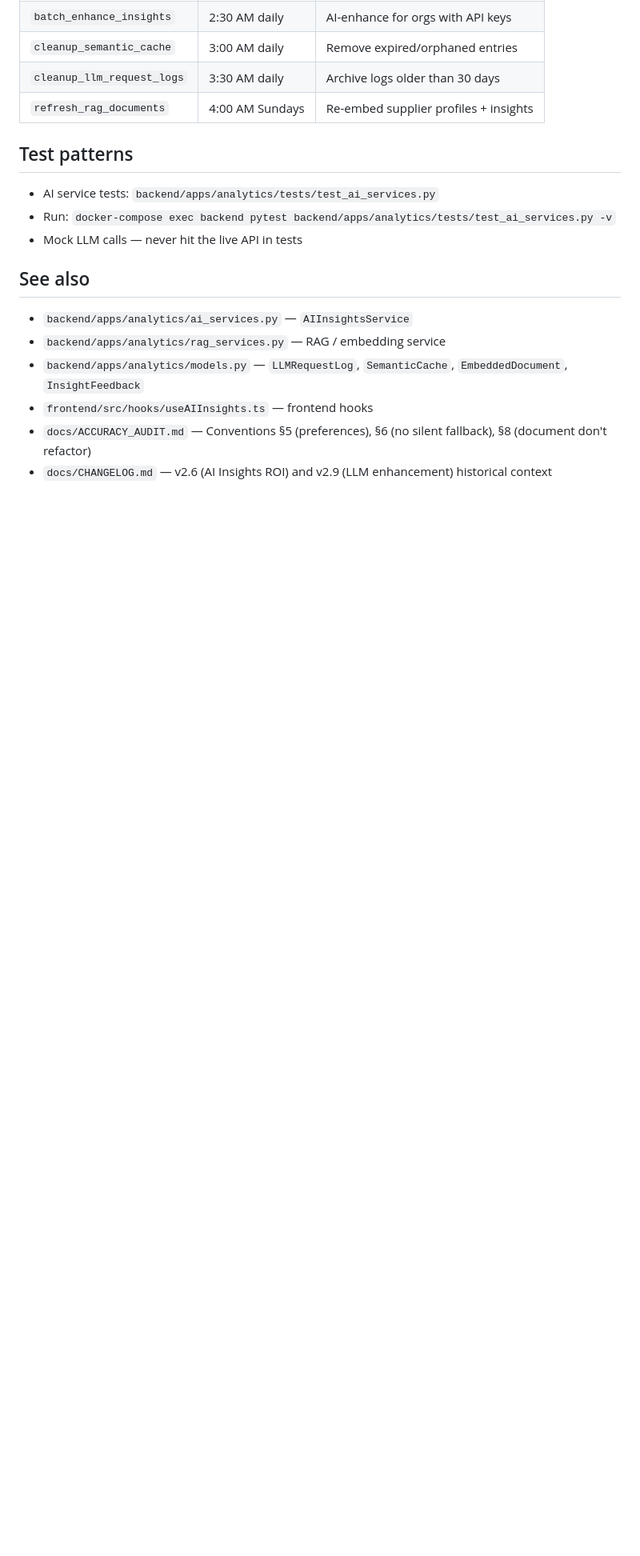
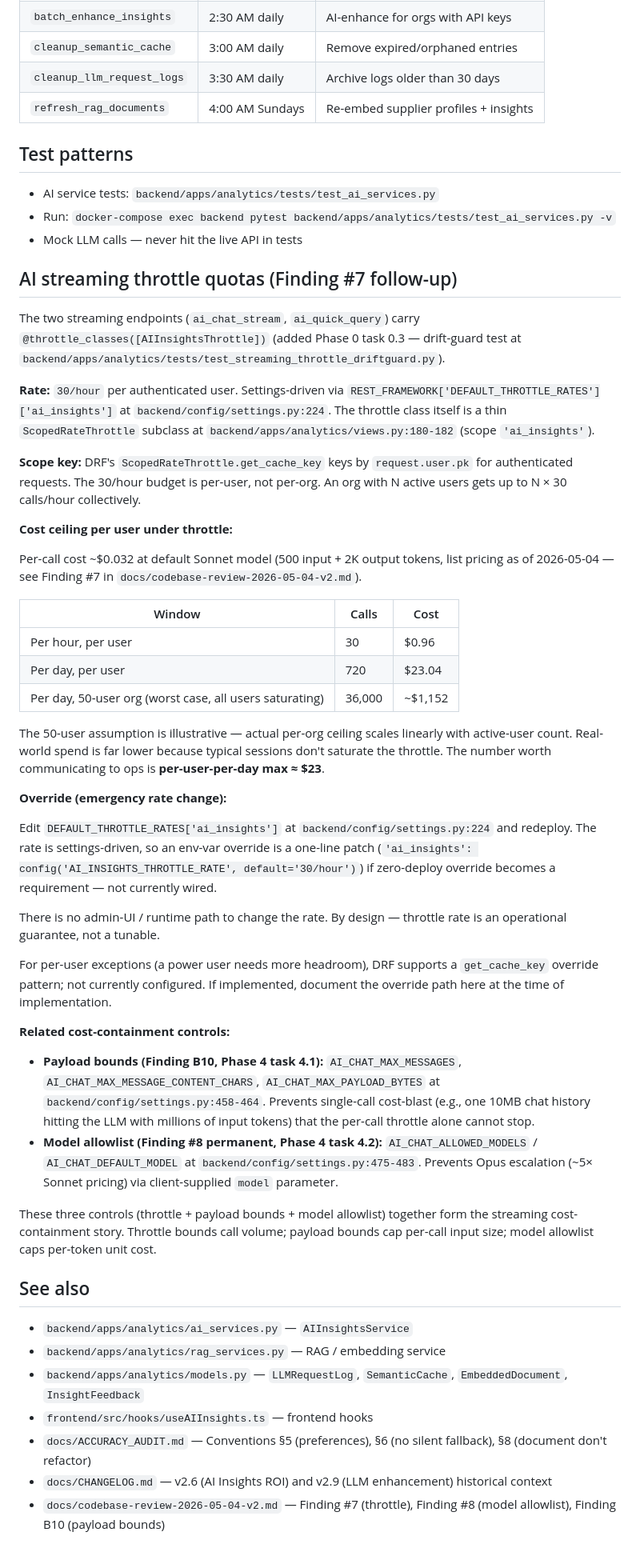
Before and after one commit to DefoxxAnalytics/versatex-saas, a Markdown page: docs/claude/ai-insights.md, the part around the change. Shown at 80% size. GitHub-like rendering; blank space fills up the shorter version.

Commit message:
docs(ai): document AI streaming throttle quotas (Finding #7 follow-up)
Closes the documentation gap from Phase 0 task 0.3 which added the
throttle decorator without a corresponding ops reference.

Documents:
- Throttle rate (30/hour per authenticated user), scope (ScopedRateThrottle
  with scope='ai_insights'), and where it's defined (settings-driven via
  DEFAULT_THROTTLE_RATES at config/settings.py:224, throttle class at
  analytics/views.py:180-182)
- Cost ceiling per user under throttle using Finding #7 cost model
  (~$0.96/hr/user, ~$23/day/user, ~\$1,152/day worst-case for 50-user org)
- Override path for emergency rate changes (settings.py:224 edit + redeploy;
  env-var override path noted as not currently wired)
- Cross-refs to Phase 4 task 4.1 (payload bounds AI_CHAT_MAX_*) and task
  4.2 (model allowlist AI_CHAT_ALLOWED_MODELS) which together with the
  throttle form the streaming cost-containment story

Refs: docs/codebase-review-2026-05-04-v2.md Finding #7

```diff
--- a/docs/claude/ai-insights.md
+++ b/docs/claude/ai-insights.md
@@ -69,6 +69,41 @@ To enumerate current endpoints: `grep -E "path\(" backend/apps/analytics/urls.py
 - Run: `docker-compose exec backend pytest backend/apps/analytics/tests/test_ai_services.py -v`
 - Mock LLM calls — never hit the live API in tests
 
+## AI streaming throttle quotas (Finding #7 follow-up)
+
+The two streaming endpoints (`ai_chat_stream`, `ai_quick_query`) carry `@throttle_classes([AIInsightsThrottle])` (added Phase 0 task 0.3 — drift-guard test at `backend/apps/analytics/tests/test_streaming_throttle_driftguard.py`).
+
+**Rate:** `30/hour` per authenticated user. Settings-driven via `REST_FRAMEWORK['DEFAULT_THROTTLE_RATES']['ai_insights']` at `backend/config/settings.py:224`. The throttle class itself is a thin `ScopedRateThrottle` subclass at `backend/apps/analytics/views.py:180-182` (scope `'ai_insights'`).
+
+**Scope key:** DRF's `ScopedRateThrottle.get_cache_key` keys by `request.user.pk` for authenticated requests. The 30/hour budget is per-user, not per-org. An org with N active users gets up to N × 30 calls/hour collectively.
+
+**Cost ceiling per user under throttle:**
+
+Per-call cost ~$0.032 at default Sonnet model (500 input + 2K output tokens, list pricing as of 2026-05-04 — see Finding #7 in `docs/codebase-review-2026-05-04-v2.md`).
+
+| Window | Calls | Cost |
+|---|---|---|
+| Per hour, per user | 30 | $0.96 |
+| Per day, per user | 720 | $23.04 |
+| Per day, 50-user org (worst case, all users saturating) | 36,000 | ~$1,152 |
+
+The 50-user assumption is illustrative — actual per-org ceiling scales linearly with active-user count. Real-world spend is far lower because typical sessions don't saturate the throttle. The number worth communicating to ops is **per-user-per-day max ≈ $23**.
+
+**Override (emergency rate change):**
+
+Edit `DEFAULT_THROTTLE_RATES['ai_insights']` at `backend/config/settings.py:224` and redeploy. The rate is settings-driven, so an env-var override is a one-line patch (`'ai_insights': config('AI_INSIGHTS_THROTTLE_RATE', default='30/hour')`) if zero-deploy override becomes a requirement — not currently wired.
+
+There is no admin-UI / runtime path to change the rate. By design — throttle rate is an operational guarantee, not a tunable.
+
+For per-user exceptions (a power user needs more headroom), DRF supports a `get_cache_key` override pattern; not currently configured. If implemented, document the override path here at the time of implementation.
+
+**Related cost-containment controls:**
+
+- **Payload bounds (Finding B10, Phase 4 task 4.1):** `AI_CHAT_MAX_MESSAGES`, `AI_CHAT_MAX_MESSAGE_CONTENT_CHARS`, `AI_CHAT_MAX_PAYLOAD_BYTES` at `backend/config/settings.py:458-464`. Prevents single-call cost-blast (e.g., one 10MB chat history hitting the LLM with millions of input tokens) that the per-call throttle alone cannot stop.
+- **Model allowlist (Finding #8 permanent, Phase 4 task 4.2):** `AI_CHAT_ALLOWED_MODELS` / `AI_CHAT_DEFAULT_MODEL` at `backend/config/settings.py:475-483`. Prevents Opus escalation (~5× Sonnet pricing) via client-supplied `model` parameter.
+
+These three controls (throttle + payload bounds + model allowlist) together form the streaming cost-containment story. Throttle bounds call volume; payload bounds cap per-call input size; model allowlist caps per-token unit cost.
+
 ## See also
 
 - `backend/apps/analytics/ai_services.py` — `AIInsightsService`
@@ -77,3 +112,4 @@ To enumerate current endpoints: `grep -E "path\(" backend/apps/analytics/urls.py
 - `frontend/src/hooks/useAIInsights.ts` — frontend hooks
 - `docs/ACCURACY_AUDIT.md` — Conventions §5 (preferences), §6 (no silent fallback), §8 (document don't refactor)
 - `docs/CHANGELOG.md` — v2.6 (AI Insights ROI) and v2.9 (LLM enhancement) historical context
+- `docs/codebase-review-2026-05-04-v2.md` — Finding #7 (throttle), Finding #8 (model allowlist), Finding B10 (payload bounds)
```
